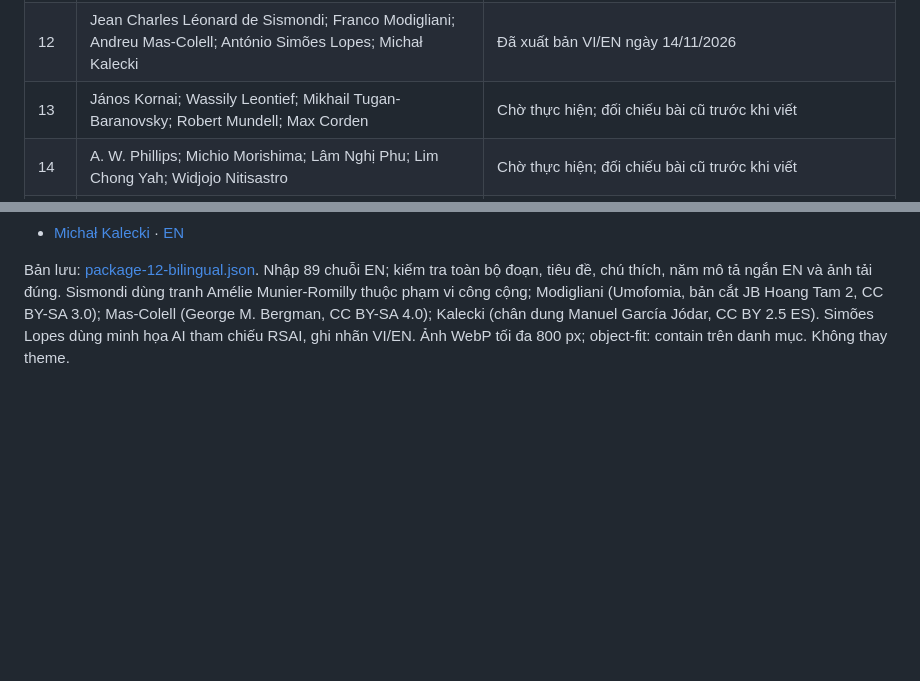
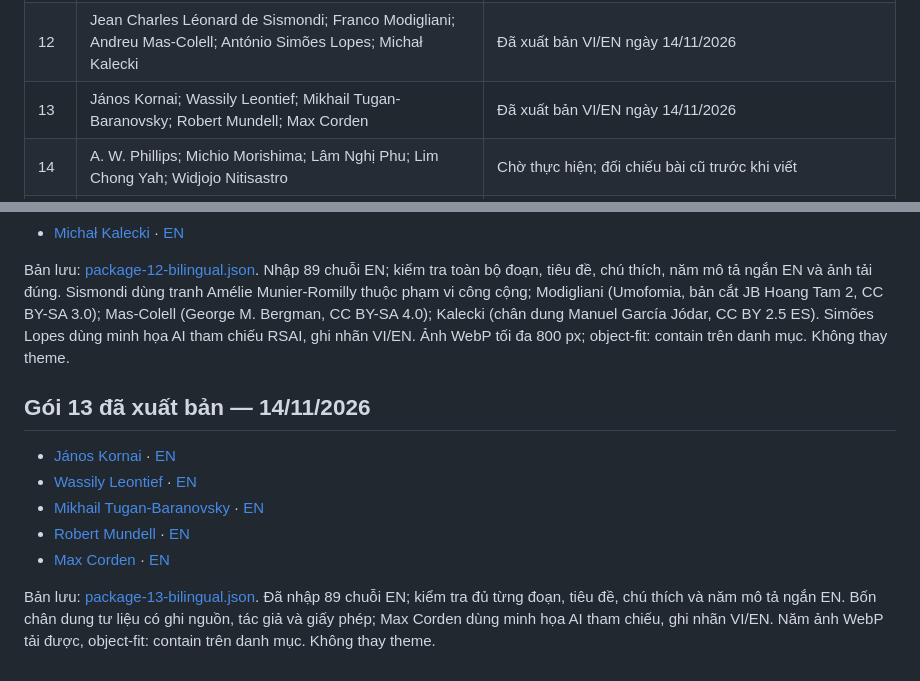
Before and after one commit to ebusbuilong-arch/daututuonglai-wordpress, a Markdown page: content/goc-chia-se/README.md, 2 parts joined by grey strips. Drawn GitHub-style; blank space fills up the shorter version.

Commit message:
Mark package 13 published and verified in both languages

```diff
--- a/content/goc-chia-se/README.md
+++ b/content/goc-chia-se/README.md
@@ -21,7 +21,7 @@ Phạm vi: 80 nhân vật, 16 gói, 5 bài/gói. Đây là danh sách biên tậ
 | 10 | Sara Blakely; Nguyễn Duy Hưng; Nguyễn Thị Phương Thảo; Karl Marx; Léon Walras | Đã xuất bản VI/EN ngày 14/11/2026 |
 | 11 | Gunnar Myrdal; Ragnar Frisch; Ester Boserup; Bengt Holmström; Jan Tinbergen | Đã xuất bản VI/EN ngày 14/11/2026 |
 | 12 | Jean Charles Léonard de Sismondi; Franco Modigliani; Andreu Mas-Colell; António Simões Lopes; Michał Kalecki | Đã xuất bản VI/EN ngày 14/11/2026 |
-| 13 | János Kornai; Wassily Leontief; Mikhail Tugan-Baranovsky; Robert Mundell; Max Corden | Chờ thực hiện; đối chiếu bài cũ trước khi viết |
+| 13 | János Kornai; Wassily Leontief; Mikhail Tugan-Baranovsky; Robert Mundell; Max Corden | Đã xuất bản VI/EN ngày 14/11/2026 |
 | 14 | A. W. Phillips; Michio Morishima; Lâm Nghị Phu; Lim Chong Yah; Widjojo Nitisastro | Chờ thực hiện; đối chiếu bài cũ trước khi viết |
 | 15 | José Encarnación Jr.; Muhammad Yunus; Saman Kelegama; Dani Rodrik; Raúl Prebisch | Chờ thực hiện; đối chiếu bài cũ trước khi viết |
 | 16 | Celso Furtado; Manfred Max-Neef; Hernando de Soto; Santiago Levy; Samir Amin | Chờ thực hiện; đối chiếu bài cũ trước khi viết |
@@ -181,3 +181,14 @@ Bản lưu: [package-11-bilingual.json](./package-11-bilingual.json). Đã nhậ
 - [Michał Kalecki](https://daututuonglai.vn/2026/11/14/michal-kalecki-dau-tu-va-viec-lam/) · [EN](https://daututuonglai.vn/en/2026/11/14/michal-kalecki-dau-tu-va-viec-lam/)
 
 Bản lưu: [package-12-bilingual.json](./package-12-bilingual.json). Nhập 89 chuỗi EN; kiểm tra toàn bộ đoạn, tiêu đề, chú thích, năm mô tả ngắn EN và ảnh tải đúng. Sismondi dùng tranh Amélie Munier-Romilly thuộc phạm vi công cộng; Modigliani (Umofomia, bản cắt JB Hoang Tam 2, CC BY-SA 3.0); Mas-Colell (George M. Bergman, CC BY-SA 4.0); Kalecki (chân dung Manuel García Jódar, CC BY 2.5 ES). Simões Lopes dùng minh họa AI tham chiếu RSAI, ghi nhãn VI/EN. Ảnh WebP tối đa 800 px; object-fit: contain trên danh mục. Không thay theme.
+
+
+## Gói 13 đã xuất bản — 14/11/2026
+
+- [János Kornai](https://daututuonglai.vn/2026/11/14/janos-kornai-ngan-sach-mem/) · [EN](https://daututuonglai.vn/en/2026/11/14/janos-kornai-ngan-sach-mem/)
+- [Wassily Leontief](https://daututuonglai.vn/2026/11/14/wassily-leontief-dau-vao-dau-ra/) · [EN](https://daututuonglai.vn/en/2026/11/14/wassily-leontief-dau-vao-dau-ra/)
+- [Mikhail Tugan-Baranovsky](https://daututuonglai.vn/2026/11/14/tugan-baranovsky-chu-ky-va-co-cau/) · [EN](https://daututuonglai.vn/en/2026/11/14/tugan-baranovsky-chu-ky-va-co-cau/)
+- [Robert Mundell](https://daututuonglai.vn/2026/11/14/robert-mundell-tien-te-va-danh-doi/) · [EN](https://daututuonglai.vn/en/2026/11/14/robert-mundell-tien-te-va-danh-doi/)
+- [Max Corden](https://daututuonglai.vn/2026/11/14/max-corden-thuong-mai-va-chi-phi/) · [EN](https://daututuonglai.vn/en/2026/11/14/max-corden-thuong-mai-va-chi-phi/)
+
+Bản lưu: [package-13-bilingual.json](./package-13-bilingual.json). Đã nhập 89 chuỗi EN; kiểm tra đủ từng đoạn, tiêu đề, chú thích và năm mô tả ngắn EN. Bốn chân dung tư liệu có ghi nguồn, tác giả và giấy phép; Max Corden dùng minh họa AI tham chiếu, ghi nhãn VI/EN. Năm ảnh WebP tải được, object-fit: contain trên danh mục. Không thay theme.
```
